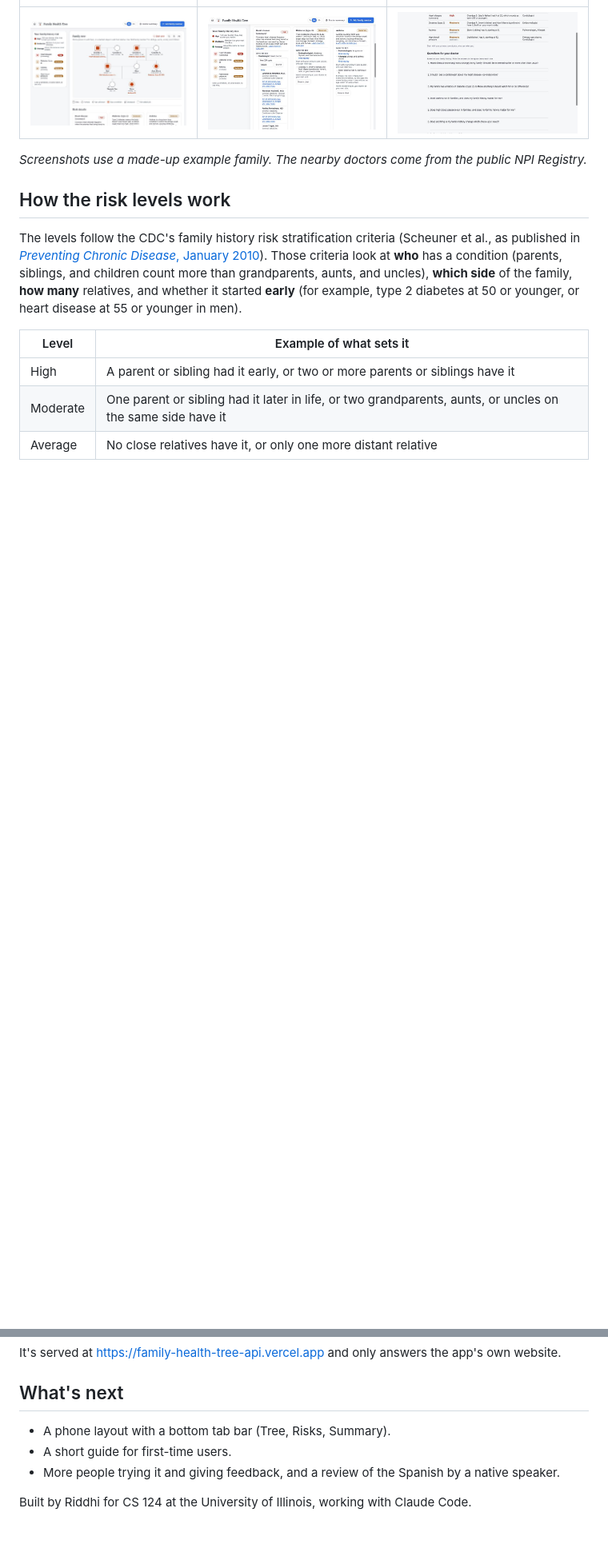
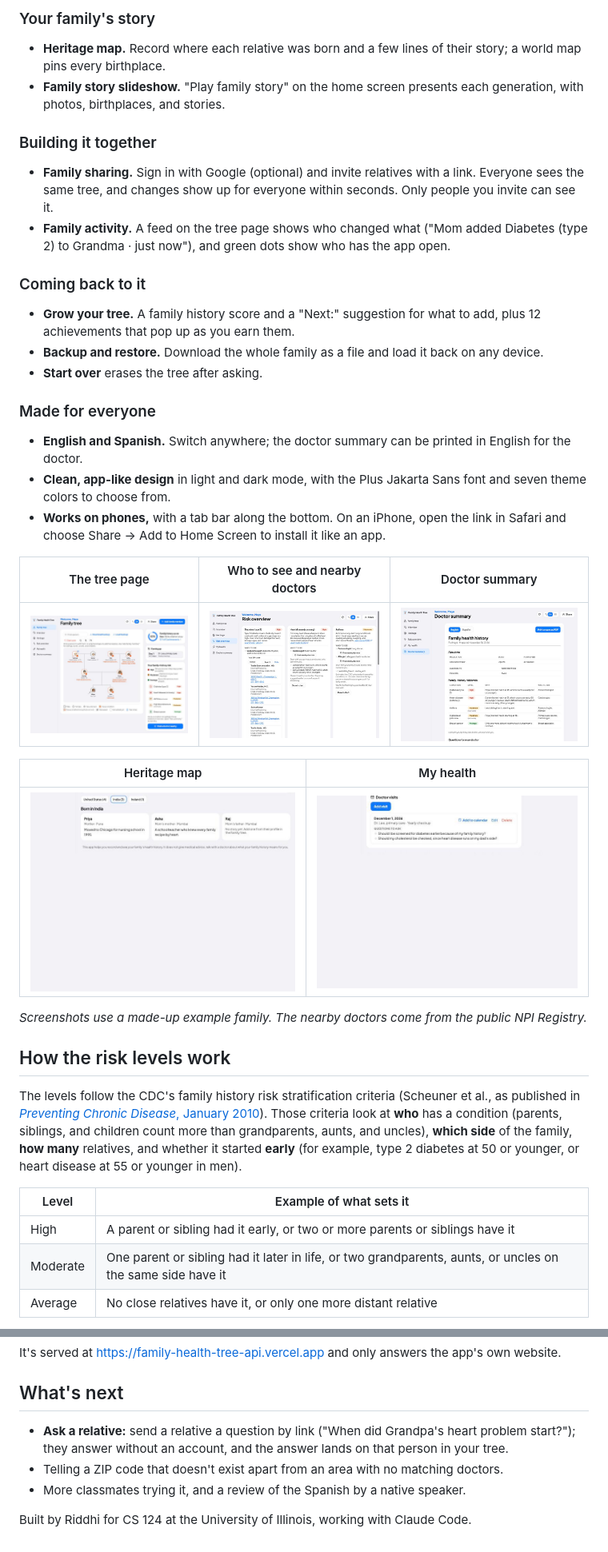
Before and after one commit to maharanariddhi/family-health-tree, a Markdown page: README.md, 2 parts joined by grey strips. Shown at 80% size. GitHub-like rendering; pictures changed too: docs/doctor-summary.jpg, docs/heritage.jpg (added), docs/my-health.jpg (added); blank space fills up the shorter version.

Commit message:
Deploy Family Health Tree

```diff
--- a/README.md
+++ b/README.md
@@ -28,5 +37,32 @@ Doctors ask "Does this run in your family?" and most people can't answer, becaus
+### Your family's story
+
+- **Heritage map.** Record where each relative was born and a few lines of their story; a world map pins every birthplace.
+- **Family story slideshow.** "Play family story" on the home screen presents each generation, with photos, birthplaces, and stories.
+
+### Building it together
+
+- **Family sharing.** Sign in with Google (optional) and invite relatives with a link. Everyone sees the same tree, and changes show up for everyone within seconds. Only people you invite can see it.
+- **Family activity.** A feed on the tree page shows who changed what ("Mom added Diabetes (type 2) to Grandma · just now"), and green dots show who has the app open.
+
+### Coming back to it
+
+- **Grow your tree.** A family history score and a "Next:" suggestion for what to add, plus 12 achievements that pop up as you earn them.
+- **Backup and restore.** Download the whole family as a file and load it back on any device.
+- **Start over** erases the tree after asking.
+
+### Made for everyone
+
+- **English and Spanish.** Switch anywhere; the doctor summary can be printed in English for the doctor.
+- **Clean, app-like design** in light and dark mode, with the Plus Jakarta Sans font and seven theme colors to choose from.
+- **Works on phones,** with a tab bar along the bottom. On an iPhone, open the link in Safari and choose Share → Add to Home Screen to install it like an app.
+
+| The tree page | Who to see and nearby doctors | Doctor summary |
 |---|---|---|
-| ![App bar, risk sidebar with icons and levels, and a pedigree chart of an example family](docs/pedigree-chart.jpg) | ![Risk cards with disease descriptions, Who to see, and a Find nearby list of cardiologists for a ZIP code](docs/risk-cards.jpg) | ![Doctor summary with a Who to see column and numbered questions for the doctor with lines for answers](docs/doctor-summary.jpg) |
+| ![Tree page with emoji person icons in a pedigree chart, a family history score, a Coming up card, and risk levels](docs/pedigree-chart.jpg) | ![Risk overview cards with disease descriptions, who to see, and five nearby endocrinologists for a ZIP code](docs/risk-cards.jpg) | ![Doctor summary with medications, allergies, and risk levels with reasons and who to see](docs/doctor-summary.jpg) |
+
+| Heritage map | My health |
+|---|---|
+| ![World map with pins for where relatives were born, and their stories](docs/heritage.jpg) | ![Medications, allergies, and an upcoming doctor visit with questions to ask and Add to calendar](docs/my-health.jpg) |
 
 *Screenshots use a made-up example family. The nearby doctors come from the public NPI Registry.*
 
@@ -142,8 +185,8 @@ It's served at https://family-health-tree-api.vercel.app and only answers the ap
 
 ## What's next
 
-- A phone layout with a bottom tab bar (Tree, Risks, Summary).
-- A short guide for first-time users.
-- More people trying it and giving feedback, and a review of the Spanish by a native speaker.
+- **Ask a relative:** send a relative a question by link ("When did Grandpa's heart problem start?"); they answer without an account, and the answer lands on that person in your tree.
+- Telling a ZIP code that doesn't exist apart from an area with no matching doctors.
+- More classmates trying it, and a review of the Spanish by a native speaker.
 
 Built by Riddhi for CS 124 at the University of Illinois, working with Claude Code.
```
Also changed, not shown: other parts of README.md (+50 -34 lines), docs/welcome.jpg.
